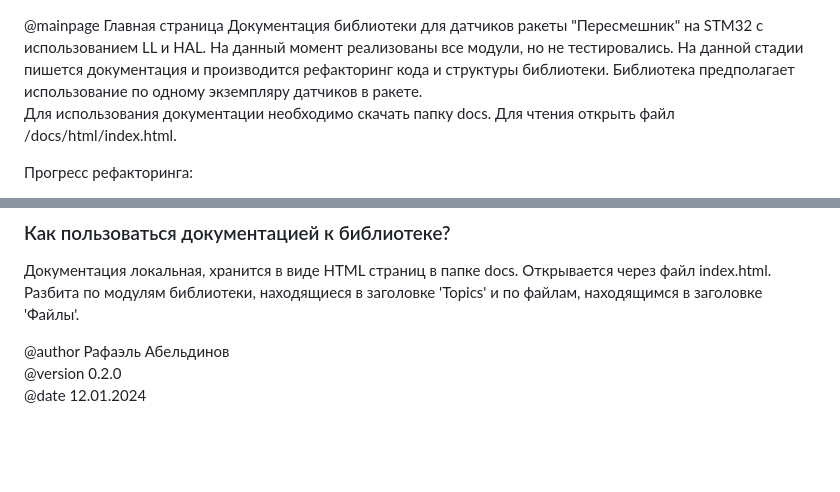
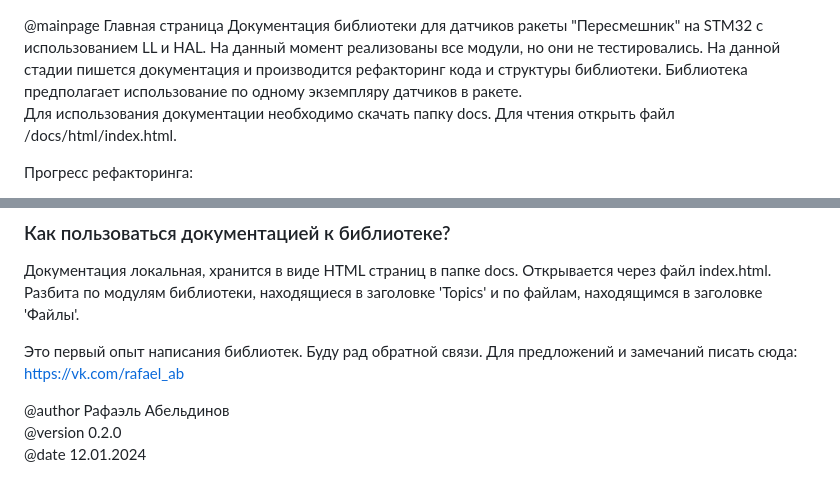
Before and after one commit to Neutron145/STM32_Libraries, a Markdown page: README.md, 2 parts joined by grey strips. GitHub-like rendering; blank space fills up the shorter version.

```diff
--- a/README.md
+++ b/README.md
@@ -1,9 +1,8 @@
 @mainpage Главная страница
 Документация библиотеки для датчиков ракеты "Пересмешник" на STM32 с использованием LL и HAL.
-На данный момент реализованы все модули, но не тестировались. На данной стадии пишется документация и производится рефакторинг кода и структуры библиотеки.
+На данный момент реализованы все модули, но они не тестировались. На данной стадии пишется документация и производится рефакторинг кода и структуры библиотеки.
 Библиотека предполагает использование по одному экземпляру датчиков в ракете.
 Для использования документации необходимо скачать папку docs. Для чтения открыть файл /docs/html/index.html.
-
 
 
 Прогресс рефакторинга:
@@ -35,6 +34,9 @@
 Разбита по модулям библиотеки, находящиеся в заголовке 'Topics' и по файлам, находящимся в заголовке 'Файлы'.
 
 
+
+Это первый опыт написания библиотек. Буду рад обратной связи. Для предложений и замечаний писать сюда: https://vk.com/rafael_ab
+
 @author Рафаэль Абельдинов
 @version 0.2.0
 @date 12.01.2024
```
